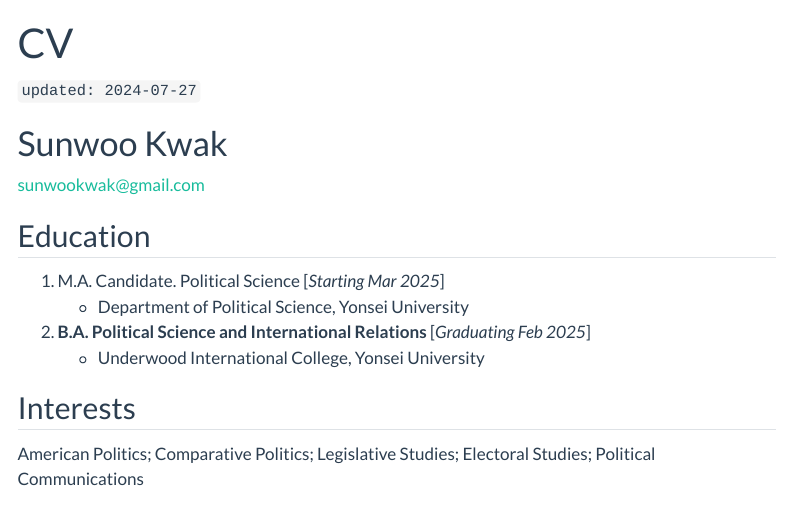
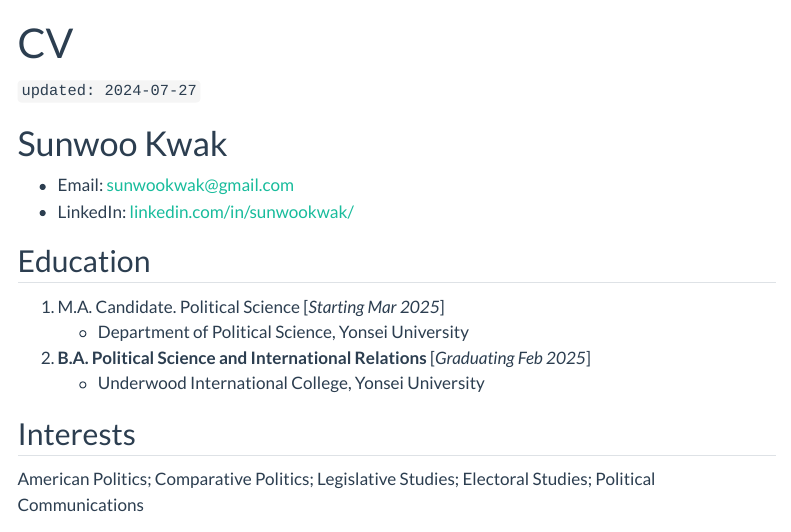
Before and after one commit to sunwookwak-polisci/website, a Quarto document (CV.qmd): the page in a window 1100 px wide, from its top. Rendered offline with R 4.5, knitr and Pandoc in place of Quarto, with nearby package versions; menus at the side of the page are left out.

Commit message:
add contacts to cv

```diff
--- a/CV.qmd
+++ b/CV.qmd
@@ -5,7 +5,8 @@ title: "CV"
 `updated: 2024-07-27`
 
 # Sunwoo Kwak
-sunwookwak@gmail.com
+- Email: sunwookwak@gmail.com
+- LinkedIn: [linkedin.com/in/sunwookwak/](https://www.linkedin.com/in/sunwookwak/)
 
 ## Education
 1. M.A. Candidate. Political Science [*Starting Mar 2025*]
```
